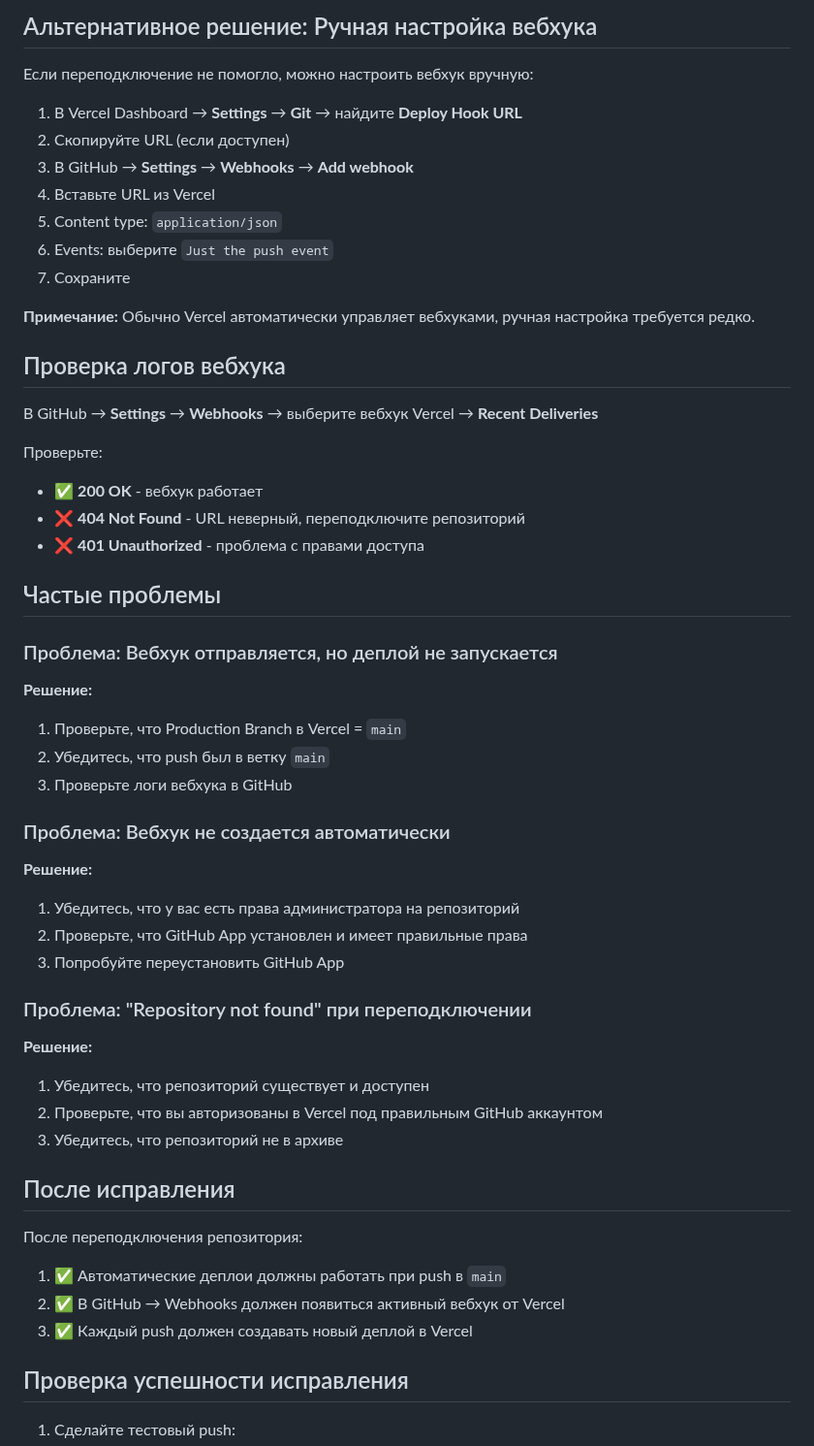
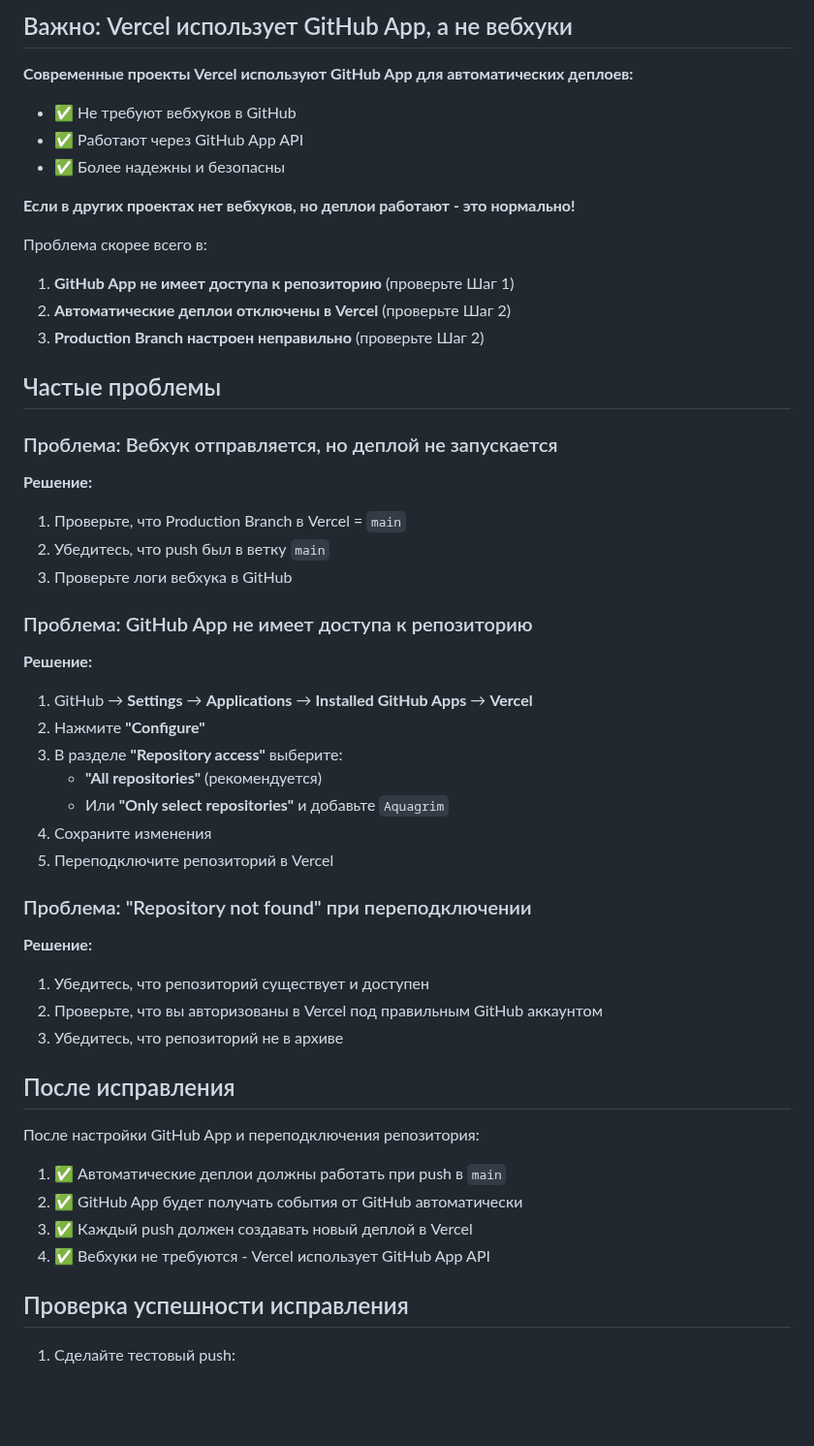
Before and after one commit to vebster88/Aquagrim, a Markdown page: FIX_VERCEL_SYNC.md, the part around one of its changes. Shown at 97% size. GitHub-like rendering; blank space fills up the shorter version.

```diff
--- a/FIX_VERCEL_SYNC.md
+++ b/FIX_VERCEL_SYNC.md
@@ -68,26 +76,17 @@ git push
 
-## Альтернативное решение: Ручная настройка вебхука
+## Важно: Vercel использует GitHub App, а не вебхуки
 
-Если переподключение не помогло, можно настроить вебхук вручную:
+**Современные проекты Vercel используют GitHub App для автоматических деплоев:**
+- ✅ Не требуют вебхуков в GitHub
+- ✅ Работают через GitHub App API
+- ✅ Более надежны и безопасны
 
-1. В Vercel Dashboard → **Settings** → **Git** → найдите **Deploy Hook URL**
-2. Скопируйте URL (если доступен)
-3. В GitHub → **Settings** → **Webhooks** → **Add webhook**
-4. Вставьте URL из Vercel
-5. Content type: `application/json`
-6. Events: выберите `Just the push event`
-7. Сохраните
+**Если в других проектах нет вебхуков, но деплои работают - это нормально!**
 
-**Примечание:** Обычно Vercel автоматически управляет вебхуками, ручная настройка требуется редко.
-
-## Проверка логов вебхука
-
-В GitHub → **Settings** → **Webhooks** → выберите вебхук Vercel → **Recent Deliveries**
-
-Проверьте:
-- ✅ **200 OK** - вебхук работает
-- ❌ **404 Not Found** - URL неверный, переподключите репозиторий
-- ❌ **401 Unauthorized** - проблема с правами доступа
+Проблема скорее всего в:
+1. **GitHub App не имеет доступа к репозиторию** (проверьте Шаг 1)
+2. **Автоматические деплои отключены в Vercel** (проверьте Шаг 2)
+3. **Production Branch настроен неправильно** (проверьте Шаг 2)
 
 ## Частые проблемы
 
@@ -98,12 +97,16 @@ git push
 2. Убедитесь, что push был в ветку `main`
 3. Проверьте логи вебхука в GitHub
 
-### Проблема: Вебхук не создается автоматически
+### Проблема: GitHub App не имеет доступа к репозиторию
 
 **Решение:**
-1. Убедитесь, что у вас есть права администратора на репозиторий
-2. Проверьте, что GitHub App установлен и имеет правильные права
-3. Попробуйте переустановить GitHub App
+1. GitHub → **Settings** → **Applications** → **Installed GitHub Apps** → **Vercel**
+2. Нажмите **"Configure"**
+3. В разделе **"Repository access"** выберите:
+   - **"All repositories"** (рекомендуется)
+   - Или **"Only select repositories"** и добавьте `Aquagrim`
+4. Сохраните изменения
+5. Переподключите репозиторий в Vercel
 
 ### Проблема: "Repository not found" при переподключении
 
@@ -114,10 +117,11 @@ git push
 
 ## После исправления
 
-После переподключения репозитория:
+После настройки GitHub App и переподключения репозитория:
 1. ✅ Автоматические деплои должны работать при push в `main`
-2. ✅ В GitHub → Webhooks должен появиться активный вебхук от Vercel
+2. ✅ GitHub App будет получать события от GitHub автоматически
 3. ✅ Каждый push должен создавать новый деплой в Vercel
+4. ✅ Вебхуки не требуются - Vercel использует GitHub App API
 
 ## Проверка успешности исправления
 
```
Also changed, not shown: other parts of FIX_VERCEL_SYNC.md (+44 -36 lines).
